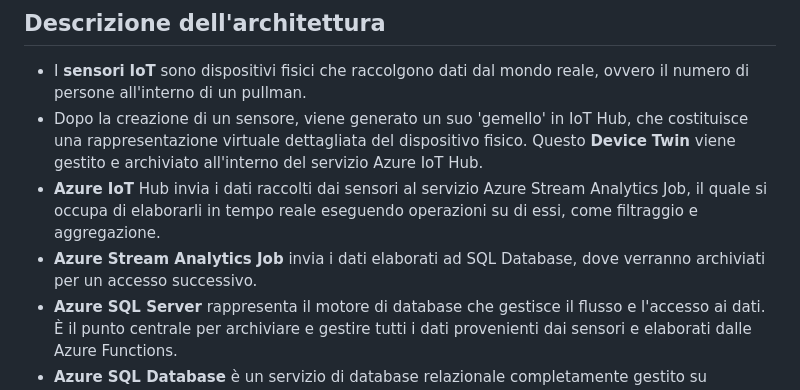
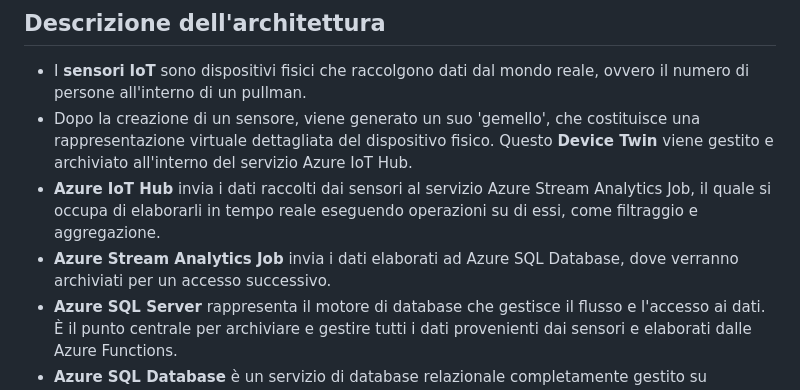
Before and after one commit to AngeloSantangelo/PISCO, a Markdown page: README.md, the part around one of its changes. GitHub-like rendering.

```diff
--- a/README.md
+++ b/README.md
@@ -13,9 +13,9 @@ PISCO è un sistema Cloud-based che sfrutta le tecnologie Internet of Things (Io
 
 ## Descrizione dell'architettura
 - I __sensori__ __IoT__ sono dispositivi fisici che raccolgono dati dal mondo reale, ovvero il numero di persone all'interno di un pullman.
-- Dopo la creazione di un sensore, viene generato un suo 'gemello' in IoT Hub, che costituisce una rappresentazione virtuale dettagliata del dispositivo fisico. Questo __Device__ __Twin__ viene gestito e archiviato all'interno del servizio Azure IoT Hub.
-- __Azure IoT__ Hub invia i dati raccolti dai sensori al servizio Azure Stream Analytics Job, il quale si occupa di elaborarli in tempo reale eseguendo operazioni su di essi, come filtraggio e aggregazione.
-- __Azure Stream Analytics Job__ invia i dati elaborati ad SQL Database, dove verranno archiviati per un accesso successivo.
+- Dopo la creazione di un sensore, viene generato un suo 'gemello', che costituisce una rappresentazione virtuale dettagliata del dispositivo fisico. Questo __Device Twin__ viene gestito e archiviato all'interno del servizio Azure IoT Hub.
+- __Azure IoT Hub__ invia i dati raccolti dai sensori al servizio Azure Stream Analytics Job, il quale si occupa di elaborarli in tempo reale eseguendo operazioni su di essi, come filtraggio e aggregazione.
+- __Azure Stream Analytics Job__ invia i dati elaborati ad Azure SQL Database, dove verranno archiviati per un accesso successivo.
 - __Azure SQL Server__ rappresenta il motore di database che gestisce il flusso e l'accesso ai dati. È il punto centrale per archiviare e gestire tutti i dati provenienti dai sensori e elaborati dalle Azure Functions.
 - __Azure SQL Database__ è un servizio di database relazionale completamente gestito su Microsoft Azure. Rappresenta il luogo dove verranno archiviati tutti i dati provenienti dai sensori e elaborati dalle Azure Functions.
 - __Azure SQL Shadow Database__ è un servizio di database aggiuntivo creato nello stesso SQL Server. Tale database svolge un ruolo fondamentale nell'architettura, fungendo da copia di backup o replica dei dati principali presenti nel database principale.
```
Also changed, not shown: other parts of README.md (+1 -1 lines).
